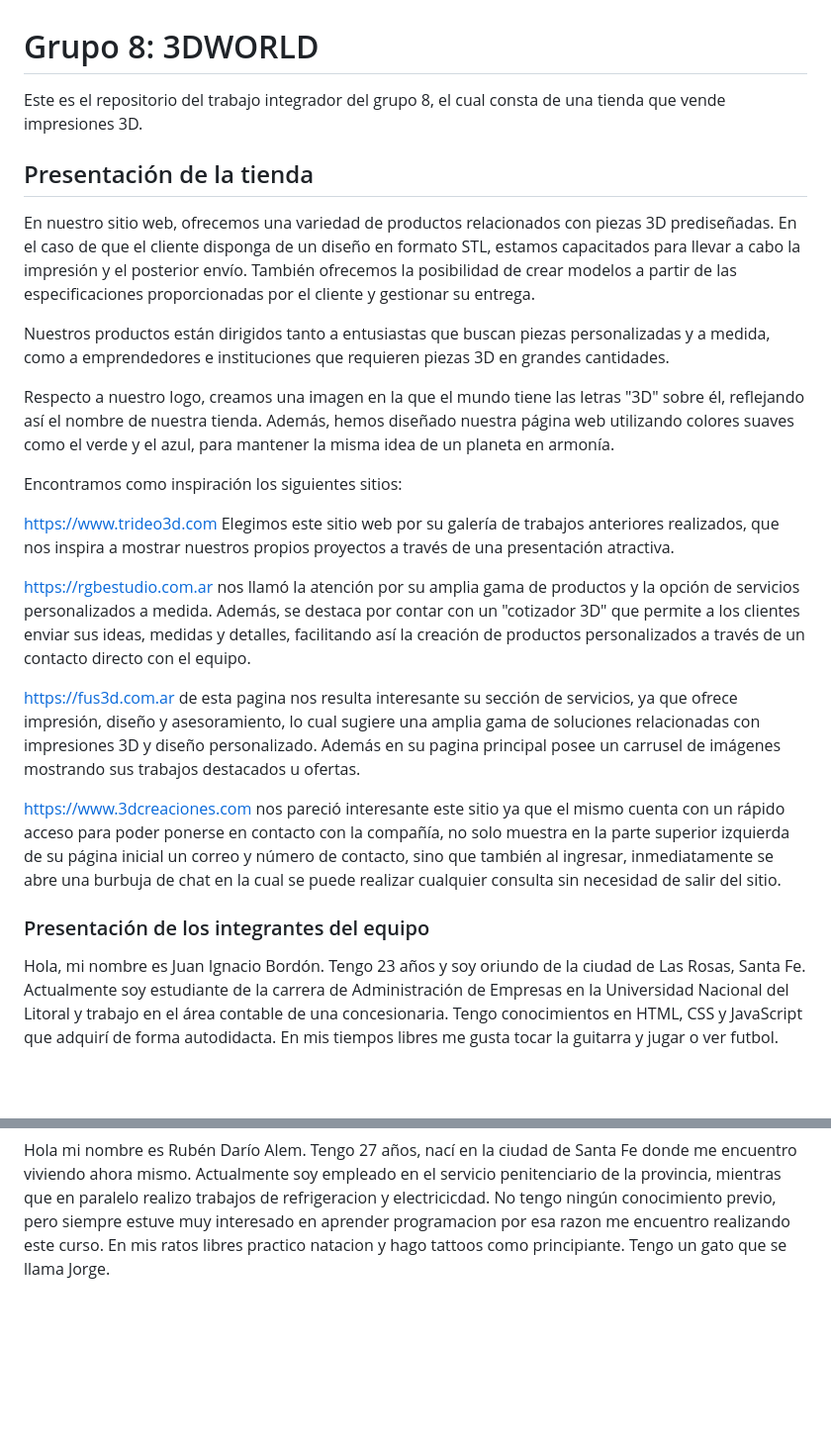
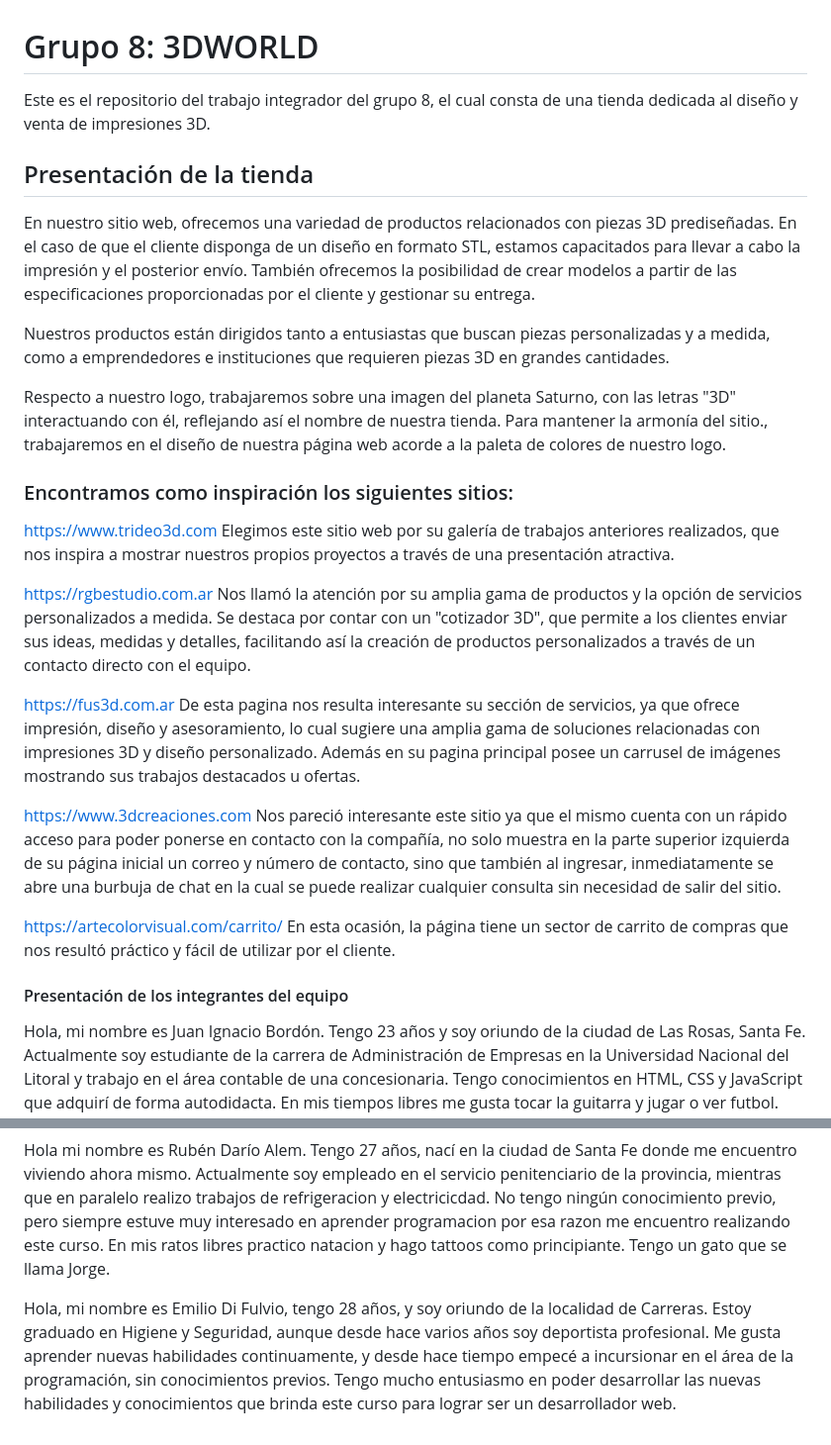
Before and after one commit to ACAxelClavero/grupo_8_3DWORLD, a Markdown page: README.md, 2 parts joined by grey strips. Shown: that part at 99% size. Drawn GitHub-style; blank space fills up the shorter version.

```diff
--- a/README.md
+++ b/README.md
@@ -1,5 +1,5 @@
 # Grupo 8: 3DWORLD
-Este es el repositorio del trabajo integrador del grupo 8, el cual consta de una tienda que vende impresiones 3D.
+Este es el repositorio del trabajo integrador del grupo 8, el cual consta de una tienda dedicada al diseño y venta de impresiones 3D.
 
 ## Presentación de la tienda
 
@@ -7,22 +7,31 @@ En nuestro sitio web, ofrecemos una variedad de productos relacionados con pieza
 
 Nuestros productos están dirigidos tanto a entusiastas que buscan piezas personalizadas y a medida, como a emprendedores e instituciones que requieren piezas 3D en grandes cantidades.
 
-Respecto a nuestro logo, creamos una imagen en la que el mundo tiene las letras "3D" sobre él, reflejando así el nombre de nuestra tienda. Además, hemos diseñado nuestra página web utilizando colores suaves como el verde y el azul, para mantener la misma idea de un planeta en armonía.
+Respecto a nuestro logo, trabajaremos sobre una imagen del planeta Saturno, con las letras "3D" interactuando con él, reflejando así el nombre de nuestra tienda. Para mantener la armonía del sitio., trabajaremos en el diseño de nuestra página web acorde a la paleta de colores de nuestro logo.
 
-Encontramos como inspiración los siguientes sitios:
+### Encontramos como inspiración los siguientes sitios:
 
-https://www.trideo3d.com Elegimos este sitio web por su galería de trabajos anteriores realizados, que nos inspira a mostrar nuestros propios proyectos a través de una presentación atractiva.
+https://www.trideo3d.com
+Elegimos este sitio web por su galería de trabajos anteriores realizados, que nos inspira a mostrar nuestros propios proyectos a través de una presentación atractiva.
 
-https://rgbestudio.com.ar nos llamó la atención por su amplia gama de productos y la opción de servicios personalizados a medida. Además, se destaca por contar con un "cotizador 3D" que permite a los clientes enviar sus ideas, medidas y detalles, facilitando así la creación de productos personalizados a través de un contacto directo con el equipo.
+https://rgbestudio.com.ar
+Nos llamó la atención por su amplia gama de productos y la opción de servicios personalizados a medida. Se destaca por contar con un "cotizador 3D", que permite a los clientes enviar sus ideas, medidas y detalles, facilitando así la creación de productos personalizados a través de un contacto directo con el equipo.
 
-https://fus3d.com.ar de esta pagina nos resulta interesante su sección de servicios, ya que ofrece impresión, diseño y asesoramiento, lo cual sugiere una amplia gama de soluciones relacionadas con impresiones 3D y diseño personalizado. Además en su pagina principal posee un carrusel de imágenes mostrando sus trabajos destacados u ofertas.
+https://fus3d.com.ar
+De esta pagina nos resulta interesante su sección de servicios, ya que ofrece impresión, diseño y asesoramiento, lo cual sugiere una amplia gama de soluciones relacionadas con impresiones 3D y diseño personalizado. Además en su pagina principal posee un carrusel de imágenes mostrando sus trabajos destacados u ofertas.
 
-https://www.3dcreaciones.com nos pareció interesante este sitio ya que el mismo cuenta con un rápido acceso para poder ponerse en contacto con la compañía, no solo muestra en la parte superior izquierda de su página inicial un correo y número de contacto, sino que también al ingresar, inmediatamente se abre una burbuja de chat en la cual se puede realizar cualquier consulta sin necesidad de salir del sitio.
+https://www.3dcreaciones.com
+Nos pareció interesante este sitio ya que el mismo cuenta con un rápido acceso para poder ponerse en contacto con la compañía, no solo muestra en la parte superior izquierda de su página inicial un correo y número de contacto, sino que también al ingresar, inmediatamente se abre una burbuja de chat en la cual se puede realizar cualquier consulta sin necesidad de salir del sitio.
 
-### Presentación de los integrantes del equipo
+https://artecolorvisual.com/carrito/
+En esta ocasión, la página tiene un sector de carrito de compras que nos resultó práctico y fácil de utilizar por el cliente.
+
+#### Presentación de los integrantes del equipo
 
 Hola, mi nombre es Juan Ignacio Bordón. Tengo 23 años y soy oriundo de la ciudad de Las Rosas, Santa Fe. Actualmente soy estudiante de la carrera de Administración de Empresas en la Universidad Nacional del Litoral y trabajo en el área contable de una concesionaria. Tengo conocimientos en HTML, CSS y JavaScript que adquirí de forma autodidacta. En mis tiempos libres me gusta tocar la guitarra y jugar o ver futbol.
 
 Buenas, mi nombre es Axel Manuel Clavero, tengo 21 años, vivo en Santa Fe, Capital. Soy estudiante de diseño industrial en la Facultad de arquitertura diseño y urbanismo en la cual aprendi a utlizar programas como photoshopp, solidworks, fusion 360, ilustrator. Me gusta mucho la tecnologia, realizo impresiones 3D en mis tiempos libres y por medio de cursos en Youtube y Udemy aprendi a utilizar html, css, javascript y react.
 
 Hola mi nombre es Rubén Darío Alem. Tengo 27 años, nací en la ciudad de Santa Fe donde me encuentro viviendo ahora mismo. Actualmente soy empleado en el servicio penitenciario de la provincia, mientras que en paralelo realizo trabajos de refrigeracion y electricicdad. No tengo ningún conocimiento previo, pero siempre estuve muy interesado en aprender programacion por esa razon me encuentro realizando este curso. En mis ratos libres practico natacion y hago tattoos como principiante. Tengo un gato que se llama Jorge.
+
+Hola, mi nombre es Emilio Di Fulvio, tengo 28 años, y soy oriundo de la localidad de Carreras. Estoy graduado en Higiene y Seguridad, aunque desde hace varios años soy deportista profesional. Me gusta aprender nuevas habilidades continuamente, y desde hace tiempo empecé a incursionar en el área de la programación, sin conocimientos previos. Tengo mucho entusiasmo en poder desarrollar las nuevas habilidades y conocimientos que brinda este curso para lograr ser un desarrollador web.
```
